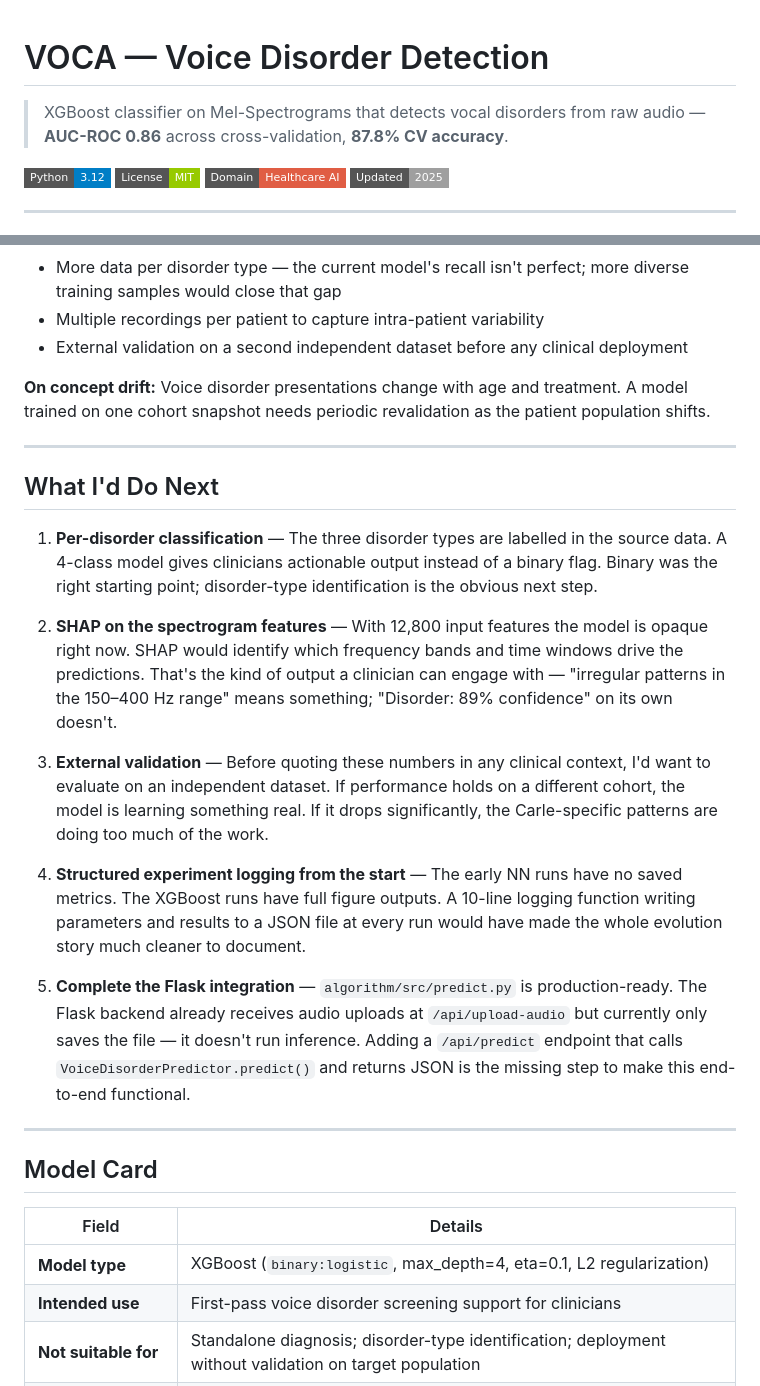
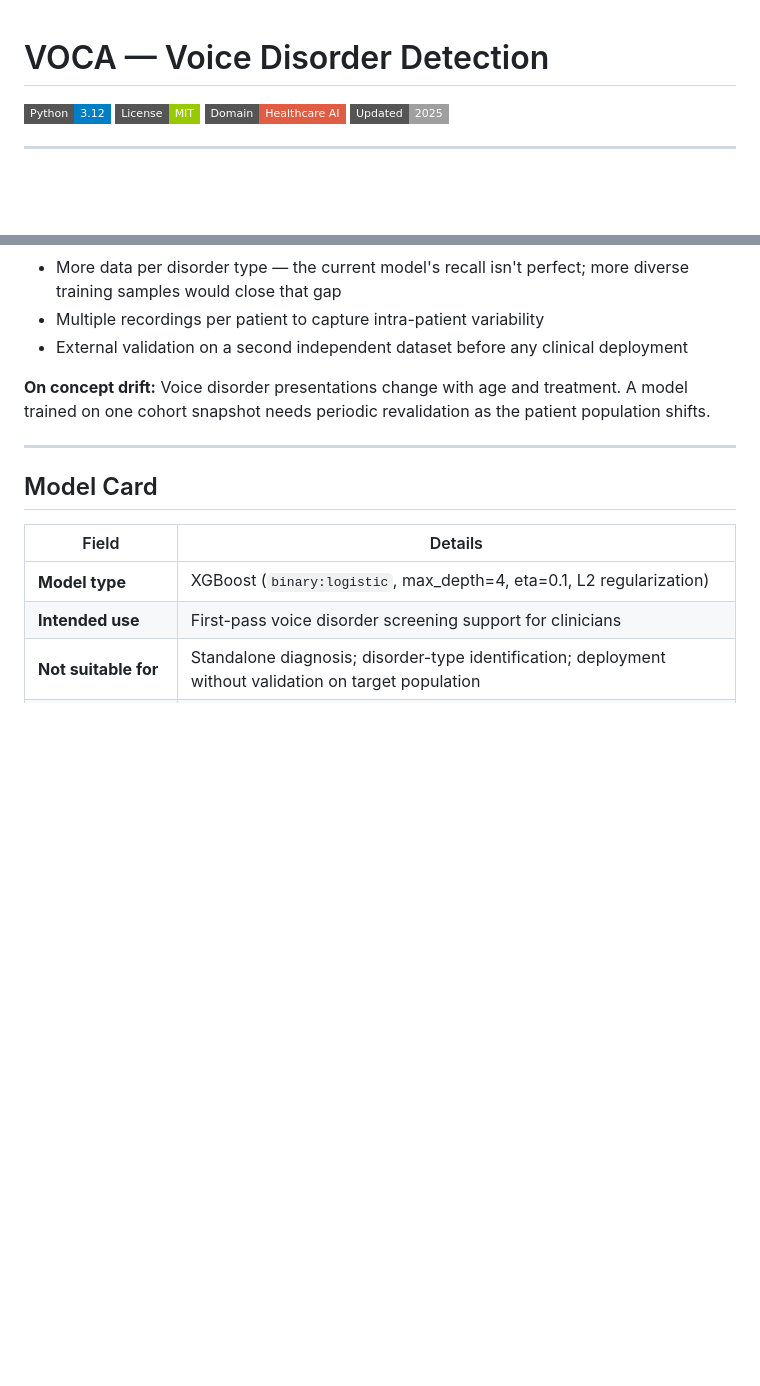
Before and after one commit to rahulb0206/VOCA_Voice-disorder-detection, a Markdown page: README.md, 2 parts joined by grey strips. GitHub-like rendering; badges without logos; blank space fills up the shorter version.

Commit message:
Remove tagline and What I'd Do Next section from README

```diff
--- a/README.md
+++ b/README.md
@@ -1,6 +1,4 @@
 # VOCA — Voice Disorder Detection
-
-> XGBoost classifier on Mel-Spectrograms that detects vocal disorders from raw audio — **AUC-ROC 0.86** across cross-validation, **87.8% CV accuracy**.
 
 ![Python](https://img.shields.io/badge/Python-3.12-blue?style=flat-square&logo=python)
 ![License](https://img.shields.io/badge/License-MIT-green?style=flat-square)
@@ -195,20 +193,6 @@ In clinical screening, lowering the threshold is usually the right call — a fa
 
 ---
 
-## What I'd Do Next
-
-1. **Per-disorder classification** — The three disorder types are labelled in the source data. A 4-class model gives clinicians actionable output instead of a binary flag. Binary was the right starting point; disorder-type identification is the obvious next step.
-
-2. **SHAP on the spectrogram features** — With 12,800 input features the model is opaque right now. SHAP would identify which frequency bands and time windows drive the predictions. That's the kind of output a clinician can engage with — "irregular patterns in the 150–400 Hz range" means something; "Disorder: 89% confidence" on its own doesn't.
-
-3. **External validation** — Before quoting these numbers in any clinical context, I'd want to evaluate on an independent dataset. If performance holds on a different cohort, the model is learning something real. If it drops significantly, the Carle-specific patterns are doing too much of the work.
-
-4. **Structured experiment logging from the start** — The early NN runs have no saved metrics. The XGBoost runs have full figure outputs. A 10-line logging function writing parameters and results to a JSON file at every run would have made the whole evolution story much cleaner to document.
-
-5. **Complete the Flask integration** — `algorithm/src/predict.py` is production-ready. The Flask backend already receives audio uploads at `/api/upload-audio` but currently only saves the file — it doesn't run inference. Adding a `/api/predict` endpoint that calls `VoiceDisorderPredictor.predict()` and returns JSON is the missing step to make this end-to-end functional.
-
----
-
 ## Model Card
 
 | Field | Details |
```
